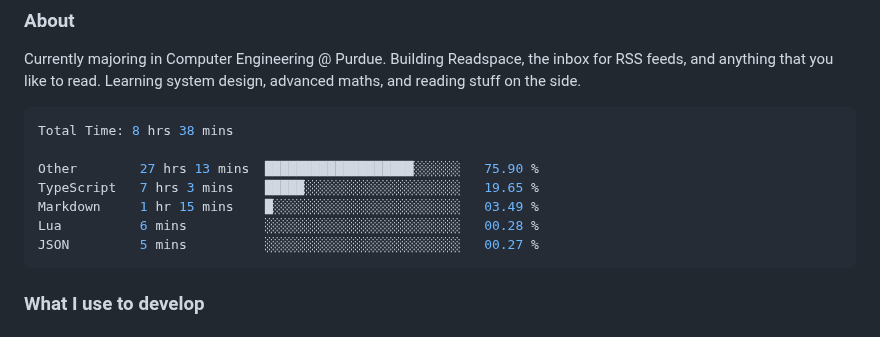
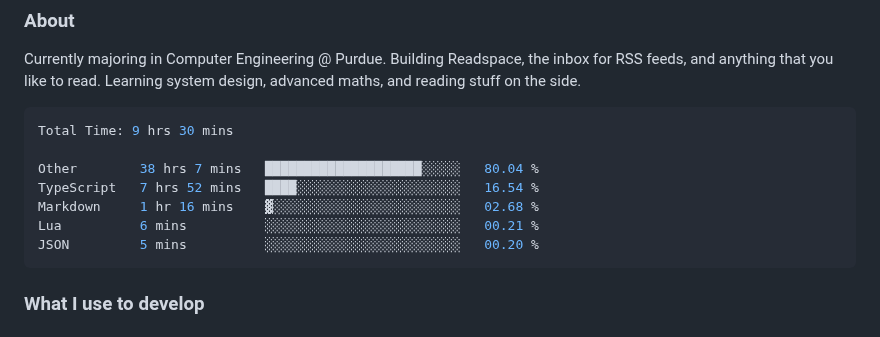
Before and after one commit to enkyuan/enkyuan, a Markdown page: README.md, the part around the change. Rendered like a GitHub page.

Commit message:
Updated waka-readme graph with new metrics

````diff
--- a/README.md
+++ b/README.md
@@ -16,13 +16,13 @@ Currently majoring in Computer Engineering @ Purdue. Building Readspace, the inb
 <!--START_SECTION:waka-->
 
 ```rust
-Total Time: 8 hrs 38 mins
+Total Time: 9 hrs 30 mins
 
-Other        27 hrs 13 mins  ███████████████████░░░░░░   75.90 %
-TypeScript   7 hrs 3 mins    █████░░░░░░░░░░░░░░░░░░░░   19.65 %
-Markdown     1 hr 15 mins    █░░░░░░░░░░░░░░░░░░░░░░░░   03.49 %
-Lua          6 mins          ░░░░░░░░░░░░░░░░░░░░░░░░░   00.28 %
-JSON         5 mins          ░░░░░░░░░░░░░░░░░░░░░░░░░   00.27 %
+Other        38 hrs 7 mins   ████████████████████░░░░░   80.04 %
+TypeScript   7 hrs 52 mins   ████░░░░░░░░░░░░░░░░░░░░░   16.54 %
+Markdown     1 hr 16 mins    ▓░░░░░░░░░░░░░░░░░░░░░░░░   02.68 %
+Lua          6 mins          ░░░░░░░░░░░░░░░░░░░░░░░░░   00.21 %
+JSON         5 mins          ░░░░░░░░░░░░░░░░░░░░░░░░░   00.20 %
 ```
 
 <!--END_SECTION:waka-->
````
